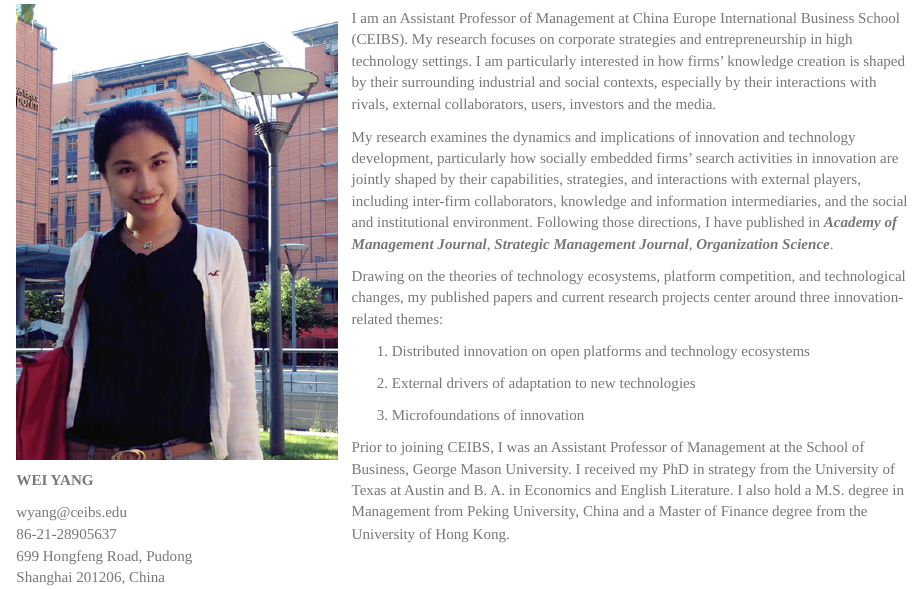
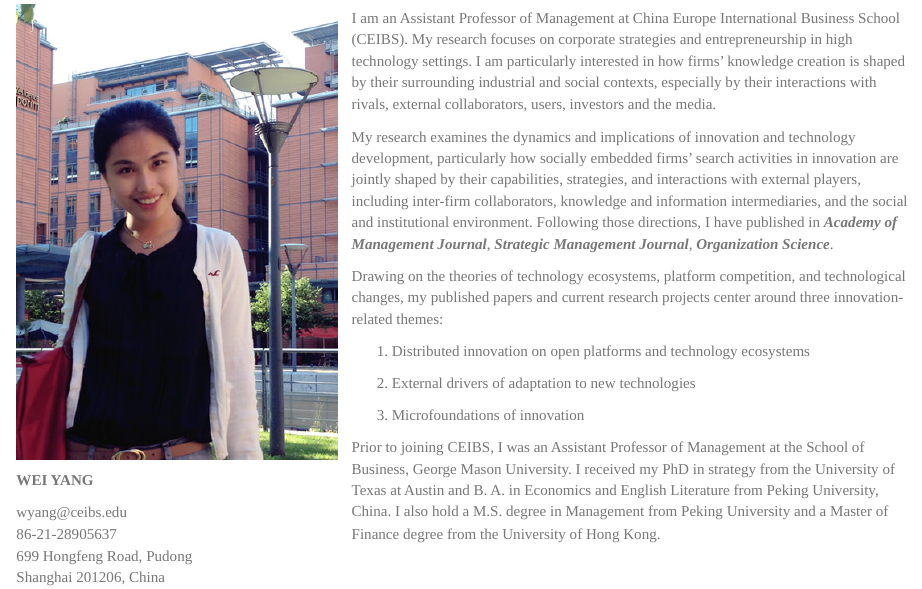
Before and after one commit to weiyang873/weiyang873.github.io, an R Markdown document (index.rmd): the page in a window 1100 px wide, from 80 px down. Rendered offline with R 4.5, knitr and Pandoc, with nearby package versions; a font, style sheet, LaTeX package, included part or bibliography that could not be used is replaced or left out.

Commit message:
Add files via upload

```diff
--- a/index.rmd
+++ b/index.rmd
@@ -30,5 +30,5 @@ Drawing on the theories of technology ecosystems, platform competition, and tech
 
 3.  Microfoundations of innovation
 
-Prior to joining CEIBS, I was an Assistant Professor of Management at the School of Business, George Mason University. I received my PhD in strategy from the University of Texas at Austin and B. A. in Economics and English Literature. I also hold a M.S. degree in Management from Peking University, China and a Master of Finance degree from the University of Hong Kong.
+Prior to joining CEIBS, I was an Assistant Professor of Management at the School of Business, George Mason University. I received my PhD in strategy from the University of Texas at Austin and B. A. in Economics and English Literature from Peking University, China. I also hold a M.S. degree in Management from Peking University and a Master of Finance degree from the University of Hong Kong.
 :::
```
Also changed, not shown: index.html.
